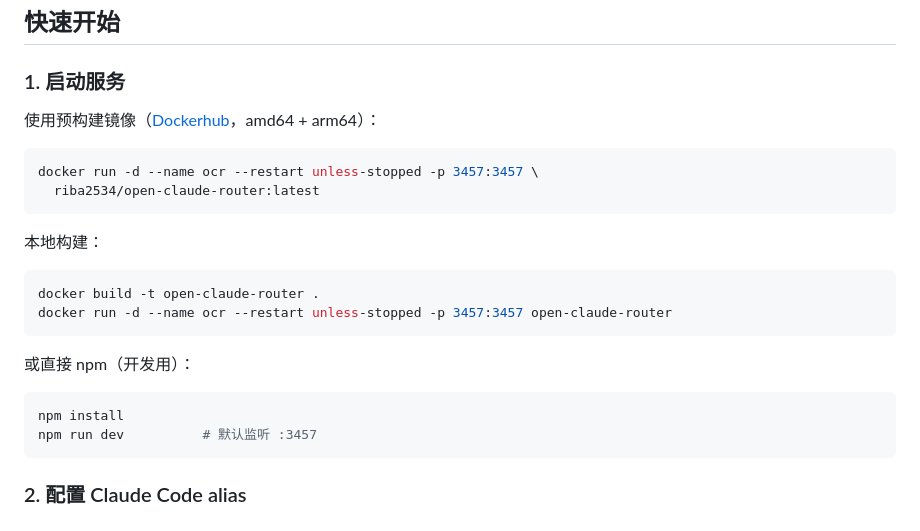
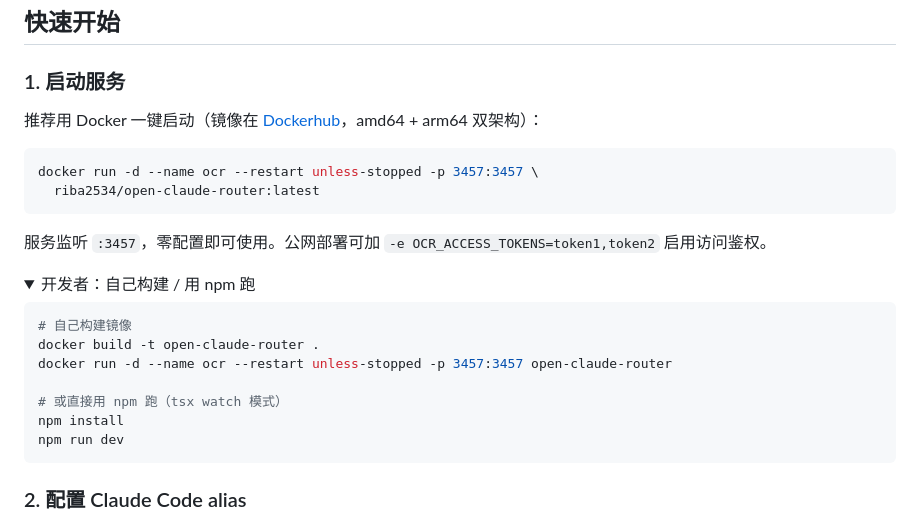
Before and after one commit to riba2534/open-claude-router, a Markdown page: README.md, the part around the change. Drawn GitHub-style; folded sections open.

Commit message:
docs: lead with prebuilt docker, fold local-build into <details>

````diff
--- a/README.md
+++ b/README.md
@@ -51,26 +51,28 @@ flowchart LR
 
 ### 1. 启动服务
 
-使用预构建镜像（[Dockerhub](https://hub.docker.com/r/riba2534/open-claude-router)，amd64 + arm64）：
+推荐用 Docker 一键启动（镜像在 [Dockerhub](https://hub.docker.com/r/riba2534/open-claude-router)，amd64 + arm64 双架构）：
 
 ```bash
 docker run -d --name ocr --restart unless-stopped -p 3457:3457 \
   riba2534/open-claude-router:latest
 ```
 
-本地构建：
+服务监听 `:3457`，零配置即可使用。公网部署可加 `-e OCR_ACCESS_TOKENS=token1,token2` 启用访问鉴权。
+
+<details>
+<summary>开发者：自己构建 / 用 npm 跑</summary>
 
 ```bash
+# 自己构建镜像
 docker build -t open-claude-router .
 docker run -d --name ocr --restart unless-stopped -p 3457:3457 open-claude-router
+
+# 或直接用 npm 跑（tsx watch 模式）
+npm install
+npm run dev
 ```
-
-或直接 npm（开发用）：
-
-```bash
-npm install
-npm run dev          # 默认监听 :3457
-```
+</details>
 
 ### 2. 配置 Claude Code alias
 
````
